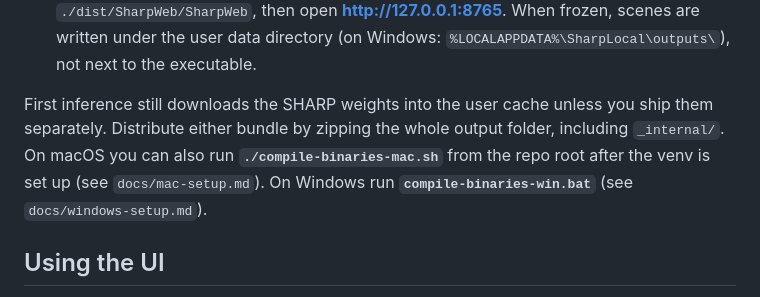
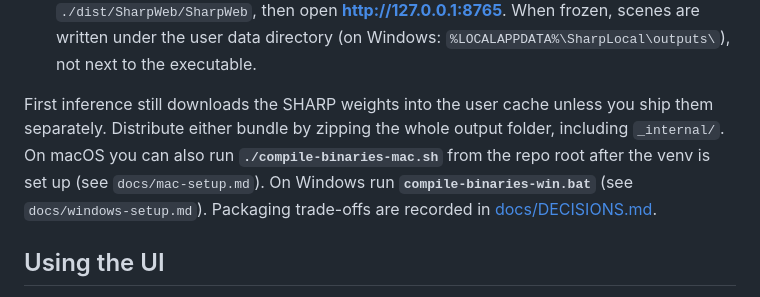
Before and after one commit to hkirsman/sharp-local, a Markdown page: README.md, the part around the change. Rendered like a GitHub page.

Commit message:
GH-25: Document decision to skip Git LFS
Record why vendored splat-transform helpers stay as
normal git blobs under the 100 MB limit, and link the
new decisions log from the READMEs.

```diff
--- a/README.md
+++ b/README.md
@@ -124,7 +124,7 @@ In the GUI, enable **Mirror PLY output** and pick a **target folder for mirror**
 - **Batch tool:** `pyinstaller packaging/sharp_batch.spec` → **`dist/SharpBatch/`** (large: PyTorch + Qt). Run `./dist/SharpBatch/SharpBatch` (add `--cli …` for headless).
 - **Web UI (Flask):** `pyinstaller packaging/sharp_web.spec` → **`dist/SharpWeb/`**. Run `./dist/SharpWeb/SharpWeb`, then open **http://127.0.0.1:8765**. When frozen, scenes are written under the user data directory (on Windows: `%LOCALAPPDATA%\SharpLocal\outputs\`), not next to the executable.
 
-First inference still downloads the SHARP weights into the user cache unless you ship them separately. Distribute either bundle by zipping the whole output folder, including `_internal/`. On macOS you can also run **`./compile-binaries-mac.sh`** from the repo root after the venv is set up (see `docs/mac-setup.md`). On Windows run **`compile-binaries-win.bat`** (see `docs/windows-setup.md`).
+First inference still downloads the SHARP weights into the user cache unless you ship them separately. Distribute either bundle by zipping the whole output folder, including `_internal/`. On macOS you can also run **`./compile-binaries-mac.sh`** from the repo root after the venv is set up (see `docs/mac-setup.md`). On Windows run **`compile-binaries-win.bat`** (see `docs/windows-setup.md`). Packaging trade-offs are recorded in [docs/DECISIONS.md](docs/DECISIONS.md).
 
 ## Using the UI
 
```
Also changed, not shown: docs/DECISIONS.md (added, +23 -0 lines), 1 other file.
